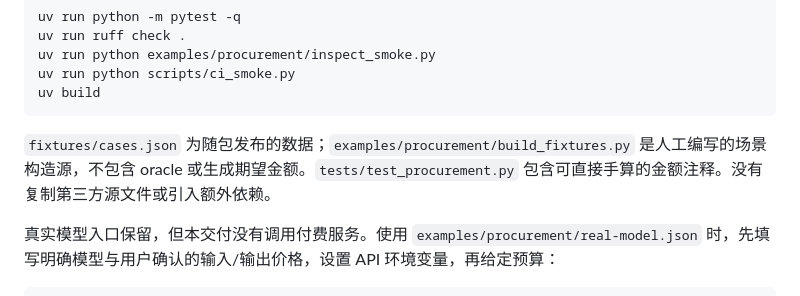
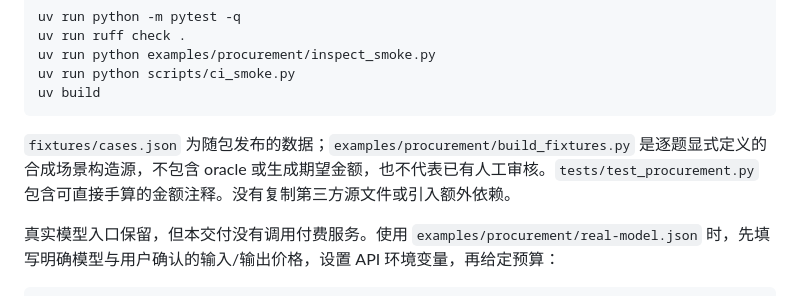
Before and after one commit to honesty0119/AgentBenchLab, a Markdown page: docs/scenarios/procurement.md, the part around the change. Drawn GitHub-style.

Commit message:
docs: clarify synthetic fixture authorship and review status

````diff
--- a/docs/scenarios/procurement.md
+++ b/docs/scenarios/procurement.md
@@ -88,7 +88,7 @@ uv run python scripts/ci_smoke.py
 uv build
 ```
 
-`fixtures/cases.json` 为随包发布的数据；`examples/procurement/build_fixtures.py` 是人工编写的场景构造源，不包含 oracle 或生成期望金额。`tests/test_procurement.py` 包含可直接手算的金额注释。没有复制第三方源文件或引入额外依赖。
+`fixtures/cases.json` 为随包发布的数据；`examples/procurement/build_fixtures.py` 是逐题显式定义的合成场景构造源，不包含 oracle 或生成期望金额，也不代表已有人工审核。`tests/test_procurement.py` 包含可直接手算的金额注释。没有复制第三方源文件或引入额外依赖。
 
 真实模型入口保留，但本交付没有调用付费服务。使用 `examples/procurement/real-model.json` 时，先填写明确模型与用户确认的输入/输出价格，设置 API 环境变量，再给定预算：
 
````
